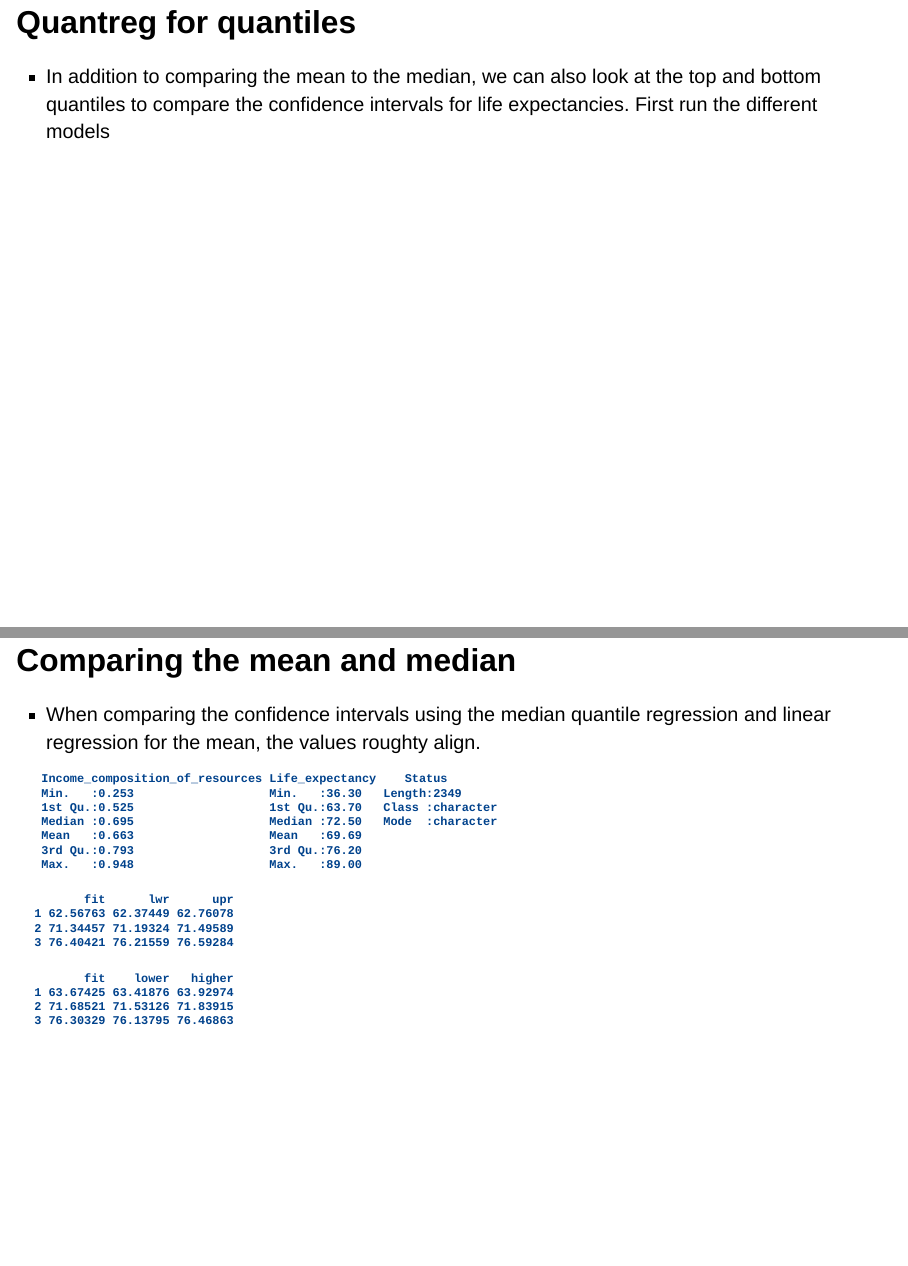
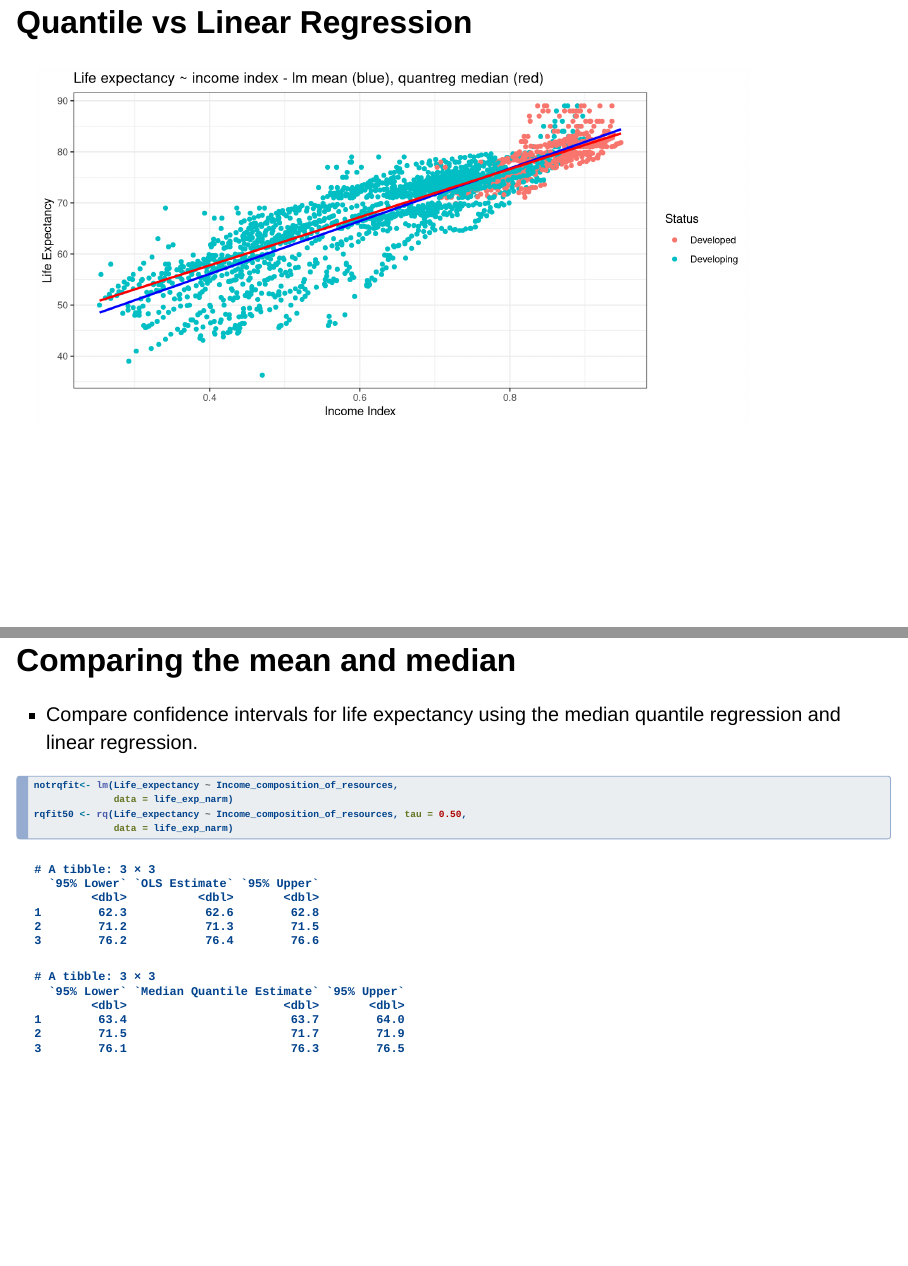
Before and after one commit to ChrisCioffi/STAT615, a Quarto document (Topics in Regression/Quantile_Slides.qmd): pages 14 and 15 of 20 before the commit and pages 13 and 14 of 20 after it, joined at a grey line. Rendered offline with R 4.5, knitr and Pandoc in place of Quarto, with nearby package versions; drawn as Slidy slides in place of the format the file asks for.

Commit message:
Switched order of slides in example

````diff
--- a/Topics in Regression/Quantile_Slides.qmd
+++ b/Topics in Regression/Quantile_Slides.qmd
@@ -139,2 +139 @@ ggplot(life_exp_narm, aes(x=Income_composition_of_resources,
 
-## Quantile regression vs Linear Regression
@@ -141,12 +142,62 @@ ggplot(life_exp_narm, aes(x=Income_composition_of_resources,
+## Quantile vs Linear Regression
 
 ```{r}
 
 ggplot(life_exp_narm, aes(x=Income_composition_of_resources,
                           y=Life_expectancy, col=Status)) + geom_point() +
-  geom_smooth(method = lm, se = FALSE, color = "red", size = 1) + # linear model
-  geom_quantile(color = "blue", quantiles = 0.5, size=1) + # median quantile regression model with tau = 0.5 -- 50%
-  labs(title = "Life expectancy ~ income index - lm mean (red), quantreg median (blue)", y = "Life Expectancy", x = "Income Index") +
+  geom_smooth(method = lm, se = FALSE, color = "blue", size = 1) + # linear model
+  geom_quantile(color = "red", quantiles = 0.5, size=1) + # median quantile regression model with tau = 0.5 -- 50%
+  labs(title = "Life expectancy ~ income index - lm mean (blue), quantreg median (red)", y = "Life Expectancy", x = "Income Index") +
   theme_bw()
+```
+
+## Comparing the mean and median
+
+-   Compare confidence intervals for life expectancy using the median quantile regression and linear regression.
+
+```{r}
+#| echo: true
+notrqfit<- lm(Life_expectancy ~ Income_composition_of_resources,
+              data = life_exp_narm)
+rqfit50 <- rq(Life_expectancy ~ Income_composition_of_resources, tau = 0.50,
+              data = life_exp_narm)
+```
+
+
+```{r}
+#summary(life_exp_narm)
+
+# Function to report confidence intervals for lm
+conf_int_out_lm <- function(reg) {
+  reg_df <- tibble(
+    "95% Lower" = reg[,"lwr"],
+    "OLS Estimate" = reg[,"fit"],
+    "95% Upper" = reg[,"upr"]
+  )
+
+  return(reg_df)
+}
+
+# Function to report confidence intervals for quantile regression
+conf_int_out_rq <- function(reg) {
+  reg_df <- tibble(
+    "95% Lower" = reg[,"lower"],
+    "Median Quantile Estimate" = reg[,"fit"],
+    "95% Upper" = reg[,"higher"]
+  )
+
+  return(reg_df)
+}
+
+#data pulled from the 1q, median and 3q results from original data
+new_data<-data.frame(Income_composition_of_resources=c(.525,0.695,0.793))
+#comparing the median and mean
+conf_lm <- predict(notrqfit, newdata=new_data,  interval="confidence", level=.95)
+conf_rq_50 <- predict(rqfit50, newdata=new_data, interval="confidence", level=.95)
+
+conf_int_out_lm(conf_lm)
+conf_int_out_rq(conf_rq_50)
+
 ```
 
 ## Quantreg for quantiles
@@ -159,20 +210,6 @@ rqfit25 <- rq(Life_expectancy ~ Income_composition_of_resources, tau = 0.25, dat
 rqfit50 <- rq(Life_expectancy ~ Income_composition_of_resources, tau = 0.50, data = life_exp_narm)
 rqfit75 <- rq(Life_expectancy ~ Income_composition_of_resources, tau = 0.75, data = life_exp_narm)
 rqfit99 <- rq(Life_expectancy ~ Income_composition_of_resources, tau = 0.99, data = life_exp_narm)
-```
-
-## Comparing the mean and median
-
--   When comparing the confidence intervals using the median quantile regression and linear regression for the mean, the values roughty align.
-
-```{r}
-summary(life_exp_narm)
-#data pulled from the 1q, median and 3q results from original data
-new_data<-data.frame(Income_composition_of_resources=c(.525,0.695,0.793))
-#comparing the median and mean
-predict(notrqfit, newdata=new_data,  interval="confidence", level=.9)
-predict(rqfit50, newdata=new_data, interval="confidence", level=.9)
-
 ```
 
 ## 1st Quartile vs 3rd Quartile
````
Also changed, not shown: Topics in Regression/Quantile_Slides.html, Topics in Regression/Quantile_Slides.qmd (6 more changed lines).
